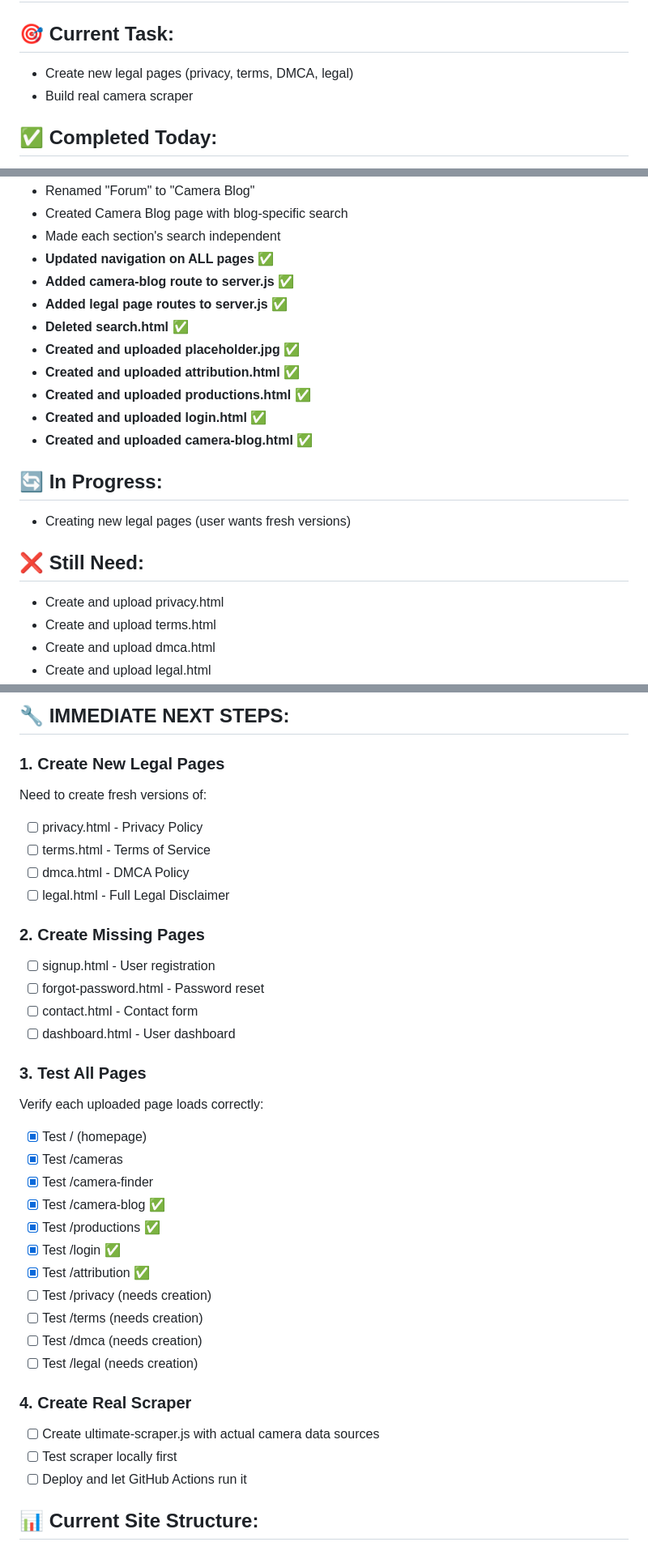
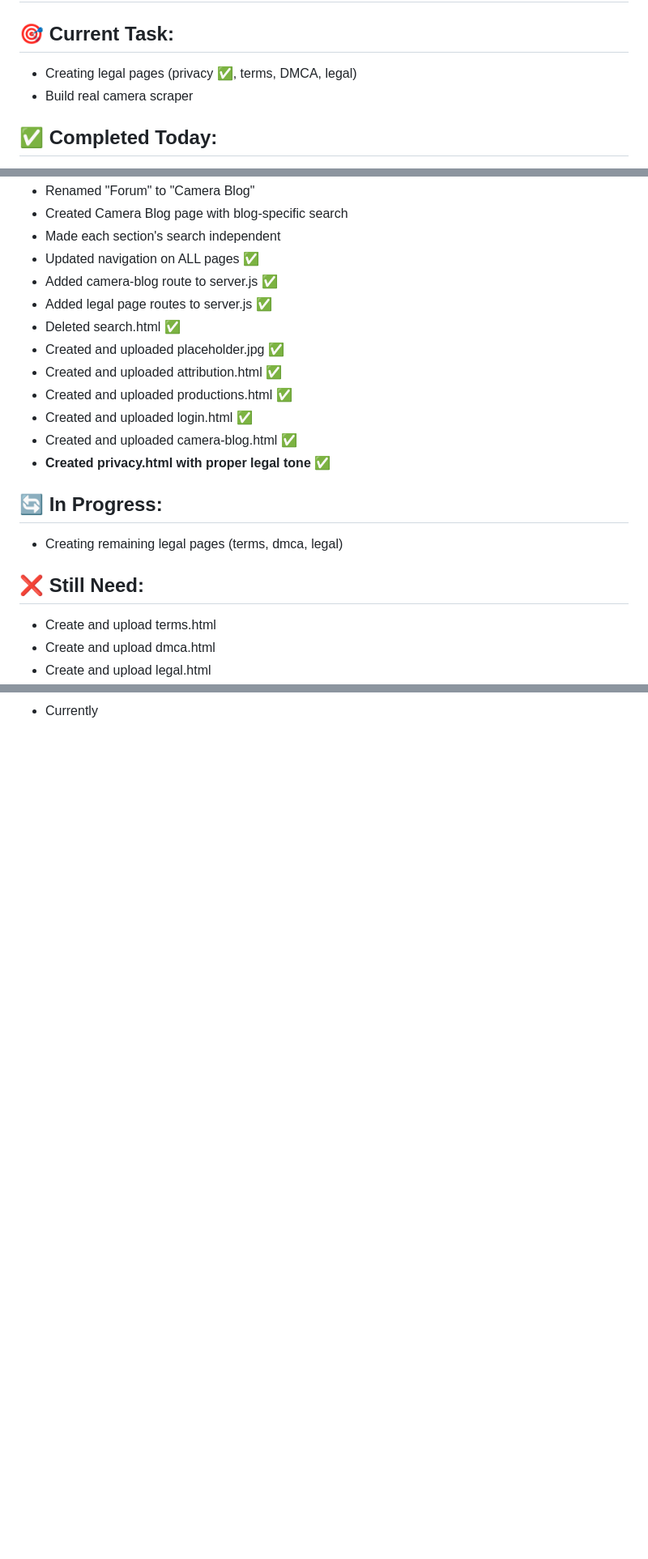
Before and after one commit to CMVault/CMV, a Markdown page: PROJECT_STATUS.md, 3 parts joined by grey strips. Shown: that part at 81% size. GitHub-like rendering; blank space fills up the shorter version.

```diff
--- a/PROJECT_STATUS.md
+++ b/PROJECT_STATUS.md
@@ -4,6 +4,6 @@
 
 ## 🎯 Current Task:
-- Create new legal pages (privacy, terms, DMCA, legal)
+- Creating legal pages (privacy ✅, terms, DMCA, legal)
 - Build real camera scraper
 
 ## ✅ Completed Today:
@@ -20,21 +20,21 @@
 - Renamed "Forum" to "Camera Blog"
 - Created Camera Blog page with blog-specific search
 - Made each section's search independent
-- **Updated navigation on ALL pages** ✅
-- **Added camera-blog route to server.js** ✅
-- **Added legal page routes to server.js** ✅
-- **Deleted search.html** ✅
-- **Created and uploaded placeholder.jpg** ✅
-- **Created and uploaded attribution.html** ✅
-- **Created and uploaded productions.html** ✅
-- **Created and uploaded login.html** ✅
-- **Created and uploaded camera-blog.html** ✅
+- Updated navigation on ALL pages ✅
+- Added camera-blog route to server.js ✅
+- Added legal page routes to server.js ✅
+- Deleted search.html ✅
+- Created and uploaded placeholder.jpg ✅
+- Created and uploaded attribution.html ✅
+- Created and uploaded productions.html ✅
+- Created and uploaded login.html ✅
+- Created and uploaded camera-blog.html ✅
+- **Created privacy.html with proper legal tone** ✅
 
 ## 🔄 In Progress:
-- Creating new legal pages (user wants fresh versions)
+- Creating remaining legal pages (terms, dmca, legal)
 
 ## ❌ Still Need:
-- Create and upload privacy.html
 - Create and upload terms.html
 - Create and upload dmca.html
 - Create and upload legal.html
@@ -179,35 +139 @@ Start with: Creating fresh legal pages (privacy, terms, dmca, legal)
-## 🔧 IMMEDIATE NEXT STEPS:
-
-### 1. Create New Legal Pages
-Need to create fresh versions of:
-- [ ] privacy.html - Privacy Policy
-- [ ] terms.html - Terms of Service
-- [ ] dmca.html - DMCA Policy
-- [ ] legal.html - Full Legal Disclaimer
-
-### 2. Create Missing Pages
-- [ ] signup.html - User registration
-- [ ] forgot-password.html - Password reset
-- [ ] contact.html - Contact form
-- [ ] dashboard.html - User dashboard
-
-### 3. Test All Pages
-Verify each uploaded page loads correctly:
-- [x] Test / (homepage)
-- [x] Test /cameras
-- [x] Test /camera-finder
-- [x] Test /camera-blog ✅
-- [x] Test /productions ✅
-- [x] Test /login ✅
-- [x] Test /attribution ✅
-- [ ] Test /privacy (needs creation)
-- [ ] Test /terms (needs creation)
-- [ ] Test /dmca (needs creation)
-- [ ] Test /legal (needs creation)
-
-### 4. Create Real Scraper
-- [ ] Create ultimate-scraper.js with actual camera data sources
-- [ ] Test scraper locally first
-- [ ] Deploy and let GitHub Actions run it
-
-## 📊 Current Site Structure:
+- Currently
```
Also changed, not shown: other parts of PROJECT_STATUS.md (+17 -57 lines).
